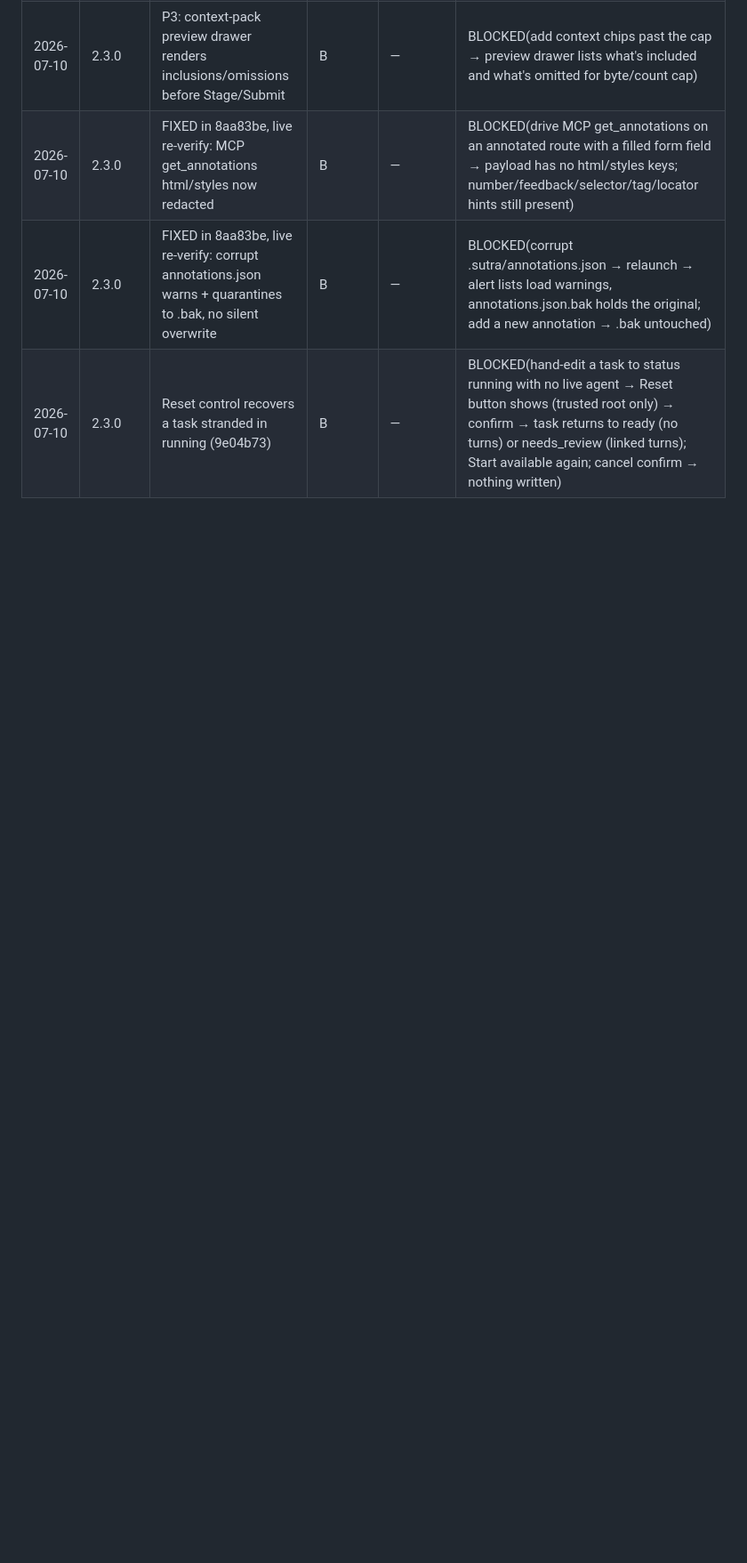
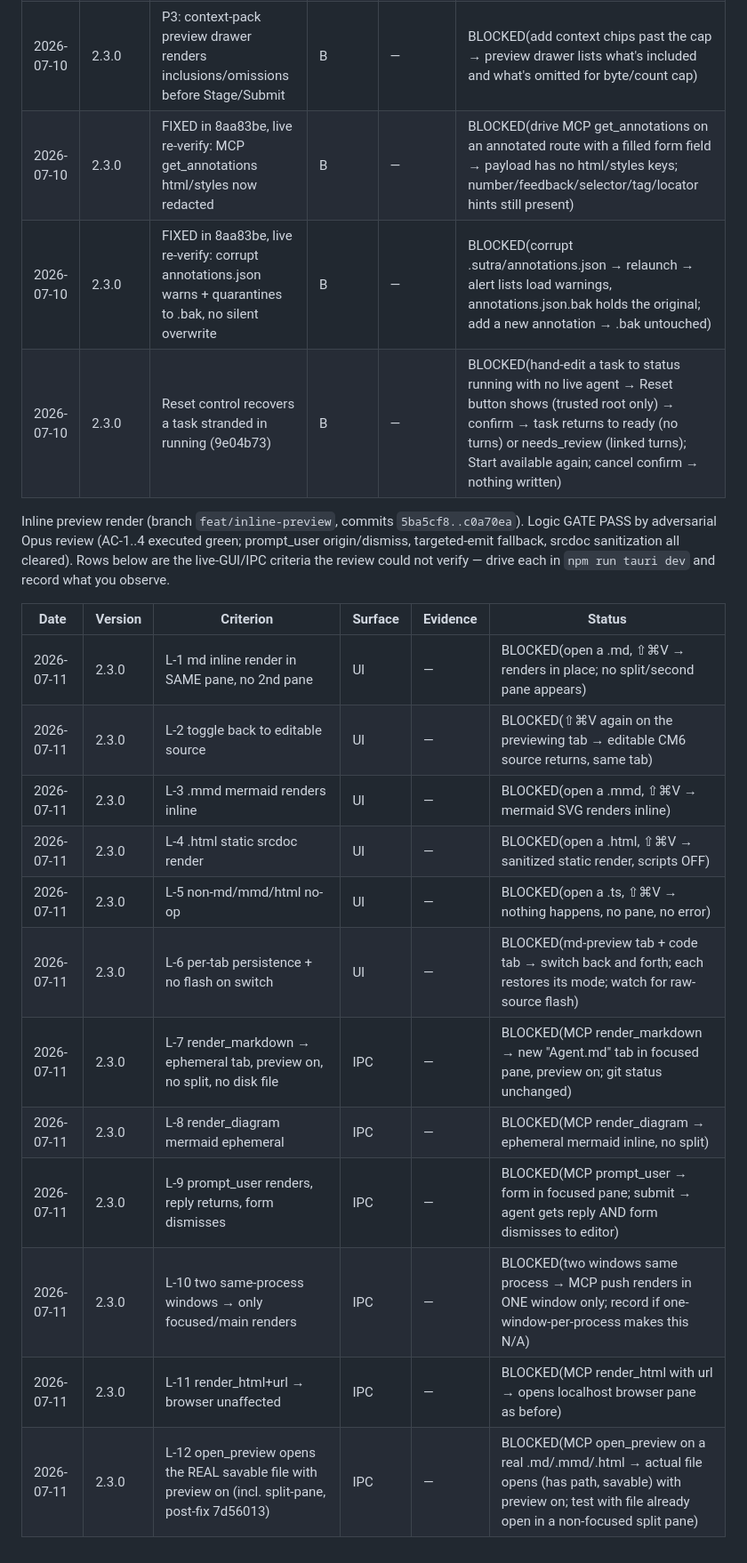
Before and after one commit to ravi1395/sutra, a Markdown page: VERIFY-LEDGER.md, the part around the change. Shown at 89% size. Rendered like a GitHub page; blank space fills up the shorter version.

Commit message:
docs: seed VERIFY-LEDGER with inline-preview live rows L-1..L-12
Co-Authored-By: Claude Fable 5 <noreply@anthropic.com>
Claude-Session: https://claude.ai/code/session_013uRGPsieMZxxLWWRpdBboi

```diff
--- a/VERIFY-LEDGER.md
+++ b/VERIFY-LEDGER.md
@@ -37,3 +37,20 @@ Agent control plane V1–P3 (commits `00b58c6`…`084f34c`, branch worktree-agen
 | 2026-07-10 | 2.3.0 | FIXED in 8aa83be, live re-verify: MCP get_annotations html/styles now redacted | B | — | BLOCKED(drive MCP get_annotations on an annotated route with a filled form field → payload has no html/styles keys; number/feedback/selector/tag/locator hints still present) |
 | 2026-07-10 | 2.3.0 | FIXED in 8aa83be, live re-verify: corrupt annotations.json warns + quarantines to .bak, no silent overwrite | B | — | BLOCKED(corrupt .sutra/annotations.json → relaunch → alert lists load warnings, annotations.json.bak holds the original; add a new annotation → .bak untouched) |
 | 2026-07-10 | 2.3.0 | Reset control recovers a task stranded in running (9e04b73) | B | — | BLOCKED(hand-edit a task to status running with no live agent → Reset button shows (trusted root only) → confirm → task returns to ready (no turns) or needs_review (linked turns); Start available again; cancel confirm → nothing written) |
+
+Inline preview render (branch `feat/inline-preview`, commits `5ba5cf8..c0a70ea`). Logic GATE PASS by adversarial Opus review (AC-1..4 executed green; prompt_user origin/dismiss, targeted-emit fallback, srcdoc sanitization all cleared). Rows below are the live-GUI/IPC criteria the review could not verify — drive each in `npm run tauri dev` and record what you observe.
+
+| Date | Version | Criterion | Surface | Evidence | Status |
+|---|---|---|---|---|---|
+| 2026-07-11 | 2.3.0 | L-1 md inline render in SAME pane, no 2nd pane | UI | — | BLOCKED(open a .md, ⇧⌘V → renders in place; no split/second pane appears) |
+| 2026-07-11 | 2.3.0 | L-2 toggle back to editable source | UI | — | BLOCKED(⇧⌘V again on the previewing tab → editable CM6 source returns, same tab) |
+| 2026-07-11 | 2.3.0 | L-3 .mmd mermaid renders inline | UI | — | BLOCKED(open a .mmd, ⇧⌘V → mermaid SVG renders inline) |
+| 2026-07-11 | 2.3.0 | L-4 .html static srcdoc render | UI | — | BLOCKED(open a .html, ⇧⌘V → sanitized static render, scripts OFF) |
+| 2026-07-11 | 2.3.0 | L-5 non-md/mmd/html no-op | UI | — | BLOCKED(open a .ts, ⇧⌘V → nothing happens, no pane, no error) |
+| 2026-07-11 | 2.3.0 | L-6 per-tab persistence + no flash on switch | UI | — | BLOCKED(md-preview tab + code tab → switch back and forth; each restores its mode; watch for raw-source flash) |
+| 2026-07-11 | 2.3.0 | L-7 render_markdown → ephemeral tab, preview on, no split, no disk file | IPC | — | BLOCKED(MCP render_markdown → new "Agent.md" tab in focused pane, preview on; git status unchanged) |
+| 2026-07-11 | 2.3.0 | L-8 render_diagram mermaid ephemeral | IPC | — | BLOCKED(MCP render_diagram → ephemeral mermaid inline, no split) |
+| 2026-07-11 | 2.3.0 | L-9 prompt_user renders, reply returns, form dismisses | IPC | — | BLOCKED(MCP prompt_user → form in focused pane; submit → agent gets reply AND form dismisses to editor) |
+| 2026-07-11 | 2.3.0 | L-10 two same-process windows → only focused/main renders | IPC | — | BLOCKED(two windows same process → MCP push renders in ONE window only; record if one-window-per-process makes this N/A) |
+| 2026-07-11 | 2.3.0 | L-11 render_html+url → browser unaffected | IPC | — | BLOCKED(MCP render_html with url → opens localhost browser pane as before) |
+| 2026-07-11 | 2.3.0 | L-12 open_preview opens the REAL savable file with preview on (incl. split-pane, post-fix 7d56013) | IPC | — | BLOCKED(MCP open_preview on a real .md/.mmd/.html → actual file opens (has path, savable) with preview on; test with file already open in a non-focused split pane) |
```
